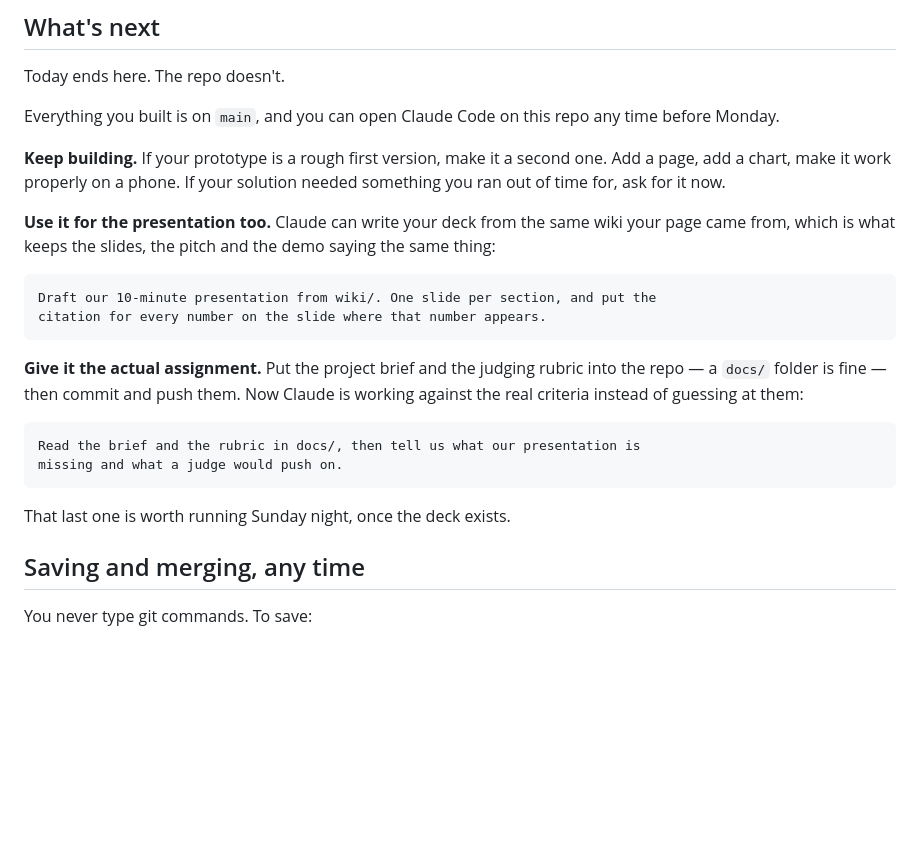
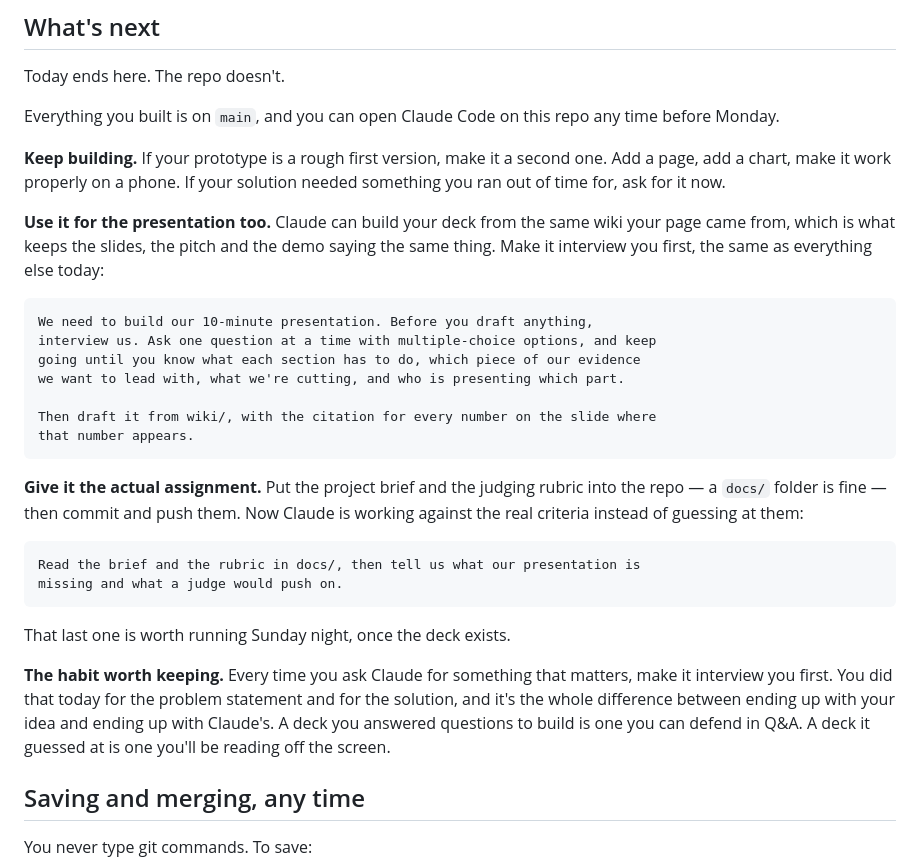
Before and after one commit to LMU-GLP/2026-sdg-13, a Markdown page: session-2.md, the part around the change. Rendered like a GitHub page; blank space fills up the shorter version.

````diff
--- a/session-2.md
+++ b/session-2.md
@@ -380,13 +380,19 @@ time before Monday.
 one. Add a page, add a chart, make it work properly on a phone. If your solution
 needed something you ran out of time for, ask for it now.
 
-**Use it for the presentation too.** Claude can write your deck from the same
+**Use it for the presentation too.** Claude can build your deck from the same
 wiki your page came from, which is what keeps the slides, the pitch and the demo
-saying the same thing:
+saying the same thing. Make it interview you first, the same as everything else
+today:
 
 ```
-Draft our 10-minute presentation from wiki/. One slide per section, and put the
-citation for every number on the slide where that number appears.
+We need to build our 10-minute presentation. Before you draft anything,
+interview us. Ask one question at a time with multiple-choice options, and keep
+going until you know what each section has to do, which piece of our evidence
+we want to lead with, what we're cutting, and who is presenting which part.
+
+Then draft it from wiki/, with the citation for every number on the slide where
+that number appears.
 ```
 
 **Give it the actual assignment.** Put the project brief and the judging rubric
@@ -399,6 +405,13 @@ missing and what a judge would push on.
 ```
 
 That last one is worth running Sunday night, once the deck exists.
+
+**The habit worth keeping.** Every time you ask Claude for something that
+matters, make it interview you first. You did that today for the problem
+statement and for the solution, and it's the whole difference between ending up
+with your idea and ending up with Claude's. A deck you answered questions to
+build is one you can defend in Q&A. A deck it guessed at is one you'll be
+reading off the screen.
 
 
 ## Saving and merging, any time
````
